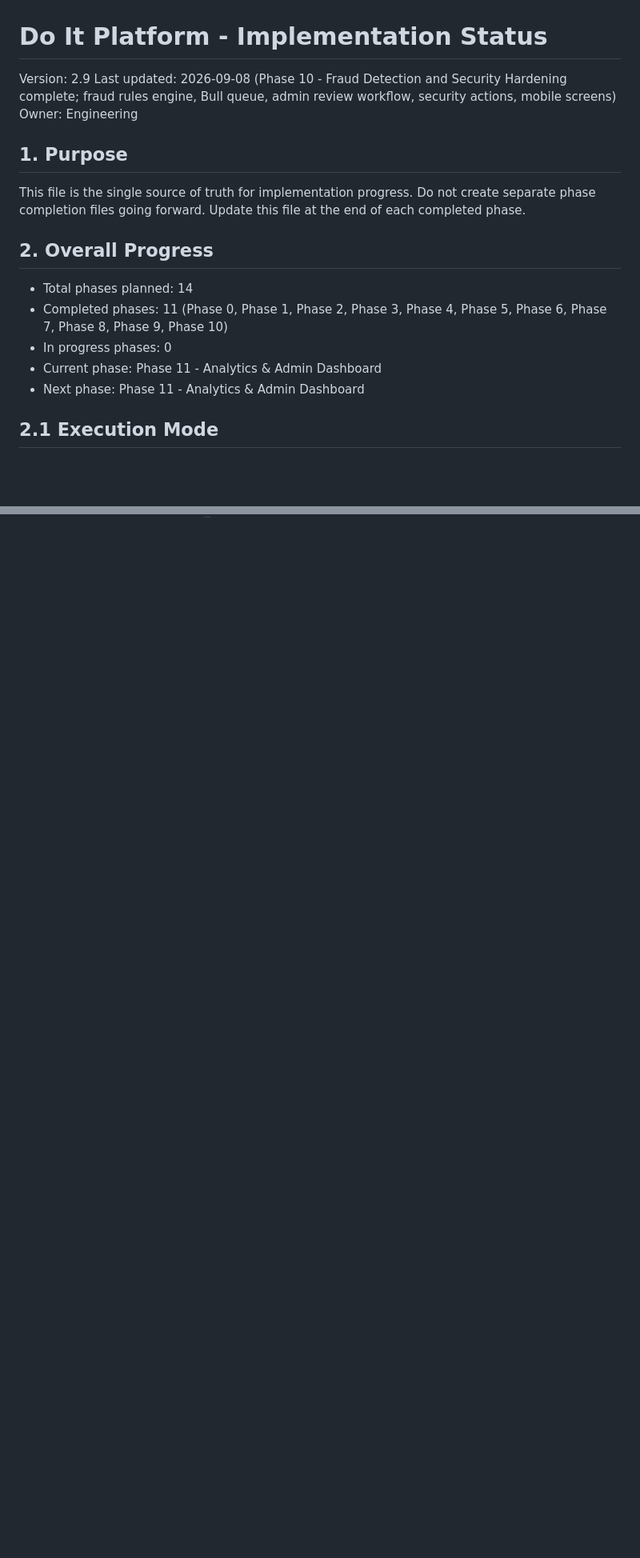
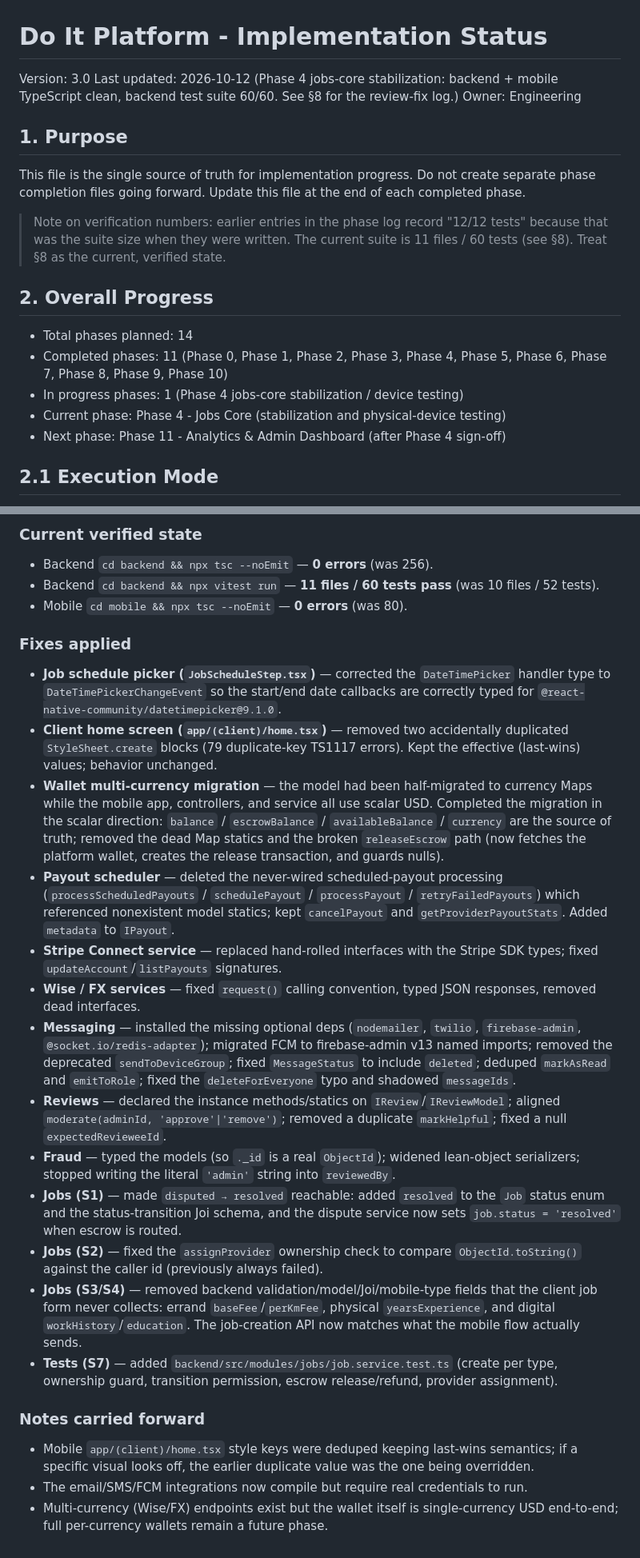
Before and after one commit to Ubaid123678/DO_IT_Platfom, a Markdown page: docs/IMPLEMENTATION_STATUS.md, 2 parts joined by grey strips. Shown at 80% size. Drawn GitHub-style; blank space fills up the shorter version.

```diff
--- a/docs/IMPLEMENTATION_STATUS.md
+++ b/docs/IMPLEMENTATION_STATUS.md
@@ -1,7 +1,7 @@
 # Do It Platform - Implementation Status
 
-Version: 2.9
-Last updated: 2026-09-08 (Phase 10 - Fraud Detection and Security Hardening complete; fraud rules engine, Bull queue, admin review workflow, security actions, mobile screens)
+Version: 3.0
+Last updated: 2026-10-12 (Phase 4 jobs-core stabilization: backend + mobile TypeScript clean, backend test suite 60/60. See §8 for the review-fix log.)
 Owner: Engineering
 
 ## 1. Purpose
@@ -10,13 +10,17 @@ This file is the single source of truth for implementation progress.
 Do not create separate phase completion files going forward.
 Update this file at the end of each completed phase.
 
+> Note on verification numbers: earlier entries in the phase log record "12/12 tests"
+> because that was the suite size when they were written. The current suite is
+> 11 files / 60 tests (see §8). Treat §8 as the current, verified state.
+
 ## 2. Overall Progress
 
 - Total phases planned: 14
 - Completed phases: 11 (Phase 0, Phase 1, Phase 2, Phase 3, Phase 4, Phase 5, Phase 6, Phase 7, Phase 8, Phase 9, Phase 10)
-- In progress phases: 0
-- Current phase: Phase 11 - Analytics & Admin Dashboard
-- Next phase: Phase 11 - Analytics & Admin Dashboard
+- In progress phases: 1 (Phase 4 jobs-core stabilization / device testing)
+- Current phase: Phase 4 - Jobs Core (stabilization and physical-device testing)
+- Next phase: Phase 11 - Analytics & Admin Dashboard (after Phase 4 sign-off)
 
 ## 2.1 Execution Mode
 
@@ -930,0 +821,59 @@ Immediate next work:
+### Current verified state
+
+- Backend `cd backend && npx tsc --noEmit` — **0 errors** (was 256).
+- Backend `cd backend && npx vitest run` — **11 files / 60 tests pass** (was 10 files / 52 tests).
+- Mobile `cd mobile && npx tsc --noEmit` — **0 errors** (was 80).
+
+### Fixes applied
+
+- **Job schedule picker (`JobScheduleStep.tsx`)** — corrected the `DateTimePicker`
+  handler type to `DateTimePickerChangeEvent` so the start/end date callbacks are
+  correctly typed for `@react-native-community/datetimepicker@9.1.0`.
+- **Client home screen (`app/(client)/home.tsx`)** — removed two accidentally
+  duplicated `StyleSheet.create` blocks (79 duplicate-key TS1117 errors). Kept the
+  effective (last-wins) values; behavior unchanged.
+- **Wallet multi-currency migration** — the model had been half-migrated to
+  currency Maps while the mobile app, controllers, and service all use scalar USD.
+  Completed the migration in the scalar direction: `balance` / `escrowBalance` /
+  `availableBalance` / `currency` are the source of truth; removed the dead Map
+  statics and the broken `releaseEscrow` path (now fetches the platform wallet,
+  creates the release transaction, and guards nulls).
+- **Payout scheduler** — deleted the never-wired scheduled-payout processing
+  (`processScheduledPayouts` / `schedulePayout` / `processPayout` /
+  `retryFailedPayouts`) which referenced nonexistent model statics; kept
+  `cancelPayout` and `getProviderPayoutStats`. Added `metadata` to `IPayout`.
+- **Stripe Connect service** — replaced hand-rolled interfaces with the Stripe SDK
+  types; fixed `updateAccount`/`listPayouts` signatures.
+- **Wise / FX services** — fixed `request()` calling convention, typed JSON
+  responses, removed dead interfaces.
+- **Messaging** — installed the missing optional deps (`nodemailer`, `twilio`,
+  `firebase-admin`, `@socket.io/redis-adapter`); migrated FCM to firebase-admin
+  v13 named imports; removed the deprecated `sendToDeviceGroup`; fixed
+  `MessageStatus` to include `deleted`; deduped `markAsRead` and `emitToRole`;
+  fixed the `deleteForEveryone` typo and shadowed `messageIds`.
+- **Reviews** — declared the instance methods/statics on `IReview`/`IReviewModel`;
+  aligned `moderate(adminId, 'approve'|'remove')`; removed a duplicate
+  `markHelpful`; fixed a null `expectedRevieweeId`.
+- **Fraud** — typed the models (so `._id` is a real `ObjectId`); widened lean-object
+  serializers; stopped writing the literal `'admin'` string into `reviewedBy`.
+- **Jobs (S1)** — made `disputed → resolved` reachable: added `resolved` to the
+  `Job` status enum and the status-transition Joi schema, and the dispute service
+  now sets `job.status = 'resolved'` when escrow is routed.
+- **Jobs (S2)** — fixed the `assignProvider` ownership check to compare
+  `ObjectId.toString()` against the caller id (previously always failed).
+- **Jobs (S3/S4)** — removed backend validation/model/Joi/mobile-type fields that
+  the client job form never collects: errand `baseFee`/`perKmFee`, physical
+  `yearsExperience`, and digital `workHistory`/`education`. The job-creation API
+  now matches what the mobile flow actually sends.
+- **Tests (S7)** — added `backend/src/modules/jobs/job.service.test.ts`
+  (create per type, ownership guard, transition permission, escrow release/refund,
+  provider assignment).
+
+### Notes carried forward
+
+- Mobile `app/(client)/home.tsx` style keys were deduped keeping last-wins
+  semantics; if a specific visual looks off, the earlier duplicate value was the
+  one being overridden.
+- The email/SMS/FCM integrations now compile but require real credentials to run.
+- Multi-currency (Wise/FX) endpoints exist but the wallet itself is single-currency
+  USD end-to-end; full per-currency wallets remain a future phase.
```
Also changed, not shown: other parts of docs/IMPLEMENTATION_STATUS.md (+19 -133 lines), README.md (+1 -1 lines), docs/HANDOFF_PROMPT.md (+10 -11 lines).
